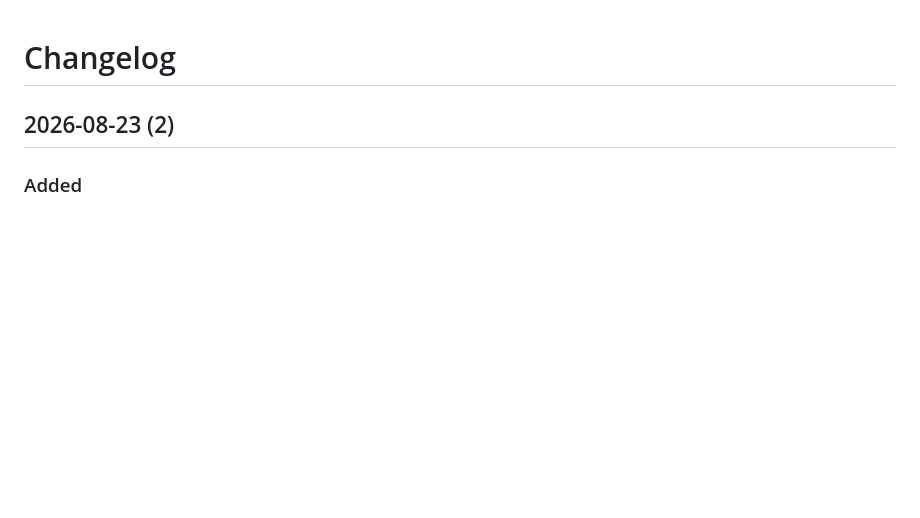
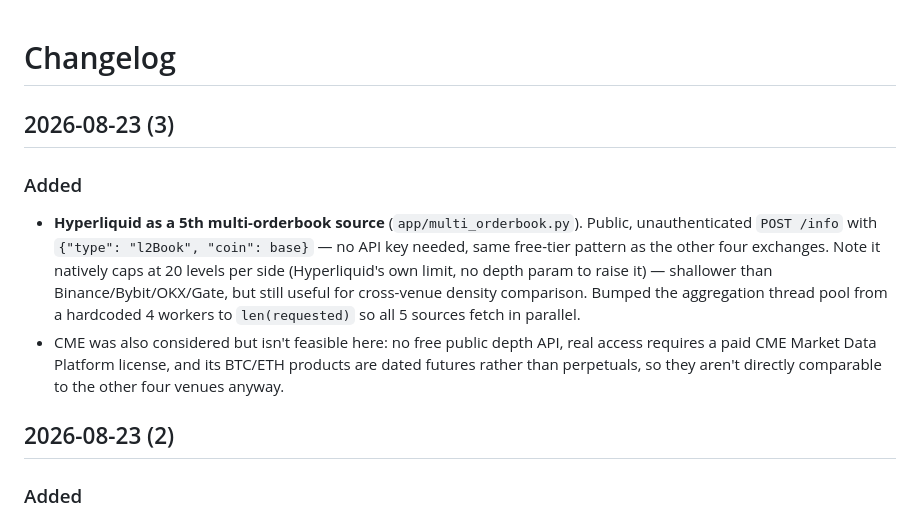
Before and after one commit to wiskeds-aps/Crypto-Price-Predictor, a Markdown page: CHANGELOG.md, the part around the change. Drawn GitHub-style; blank space fills up the shorter version.

Commit message:
Document Hyperliquid order book source

```diff
--- a/CHANGELOG.md
+++ b/CHANGELOG.md
@@ -1,4 +1,20 @@
 # Changelog
+
+## 2026-08-23 (3)
+
+### Added
+- **Hyperliquid as a 5th multi-orderbook source** (`app/multi_orderbook.py`).
+  Public, unauthenticated `POST /info` with `{"type": "l2Book", "coin": base}`
+  — no API key needed, same free-tier pattern as the other four exchanges.
+  Note it natively caps at 20 levels per side (Hyperliquid's own limit, no
+  depth param to raise it) — shallower than Binance/Bybit/OKX/Gate, but still
+  useful for cross-venue density comparison. Bumped the aggregation thread
+  pool from a hardcoded 4 workers to `len(requested)` so all 5 sources fetch
+  in parallel.
+- CME was also considered but isn't feasible here: no free public depth API,
+  real access requires a paid CME Market Data Platform license, and its
+  BTC/ETH products are dated futures rather than perpetuals, so they aren't
+  directly comparable to the other four venues anyway.
 
 ## 2026-08-23 (2)
 
```
